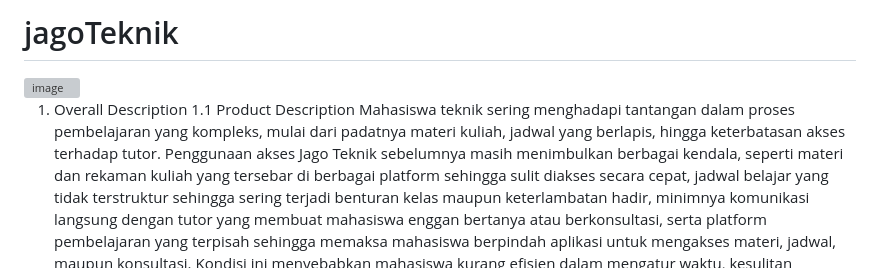
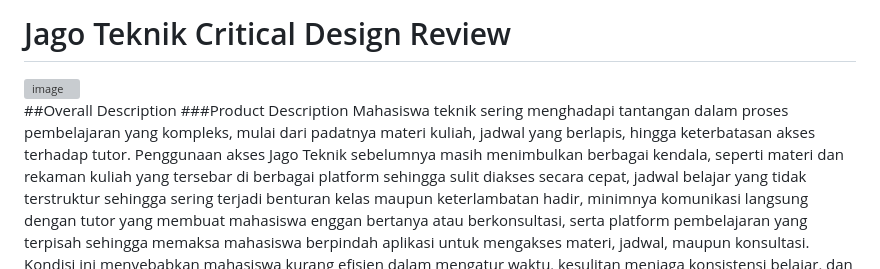
Before and after one commit to Qifos/jagoTeknik, a Markdown page: README.md, the part around the change. GitHub-like rendering; grey boxes are pictures that could not be loaded.

Commit message:
Revise README for Jago Teknik project
Updated the README to reflect the new project name and improved the overall description and product features section.

```diff
--- a/README.md
+++ b/README.md
@@ -1,9 +1,9 @@
-# jagoTeknik
+# Jago Teknik Critical Design Review
 
 <img width="757" height="425" alt="image" src="https://github.com/user-attachments/assets/f77d6d60-9569-4b74-8c2c-8b6413befddd" />
 
-1.	Overall Description
-1.1	Product Description
+##Overall Description
+###Product Description
 Mahasiswa teknik sering menghadapi tantangan dalam proses pembelajaran yang kompleks, mulai dari padatnya materi kuliah, jadwal yang berlapis, hingga keterbatasan akses terhadap tutor. Penggunaan akses Jago Teknik sebelumnya masih menimbulkan berbagai kendala, seperti materi dan rekaman kuliah yang tersebar di berbagai platform sehingga sulit diakses secara cepat, jadwal belajar yang tidak terstruktur sehingga sering terjadi benturan kelas maupun keterlambatan hadir, minimnya komunikasi langsung dengan tutor yang membuat mahasiswa enggan bertanya atau berkonsultasi, serta platform pembelajaran yang terpisah sehingga memaksa mahasiswa berpindah aplikasi untuk mengakses materi, jadwal, maupun konsultasi. Kondisi ini menyebabkan mahasiswa kurang efisien dalam mengatur waktu, kesulitan menjaga konsistensi belajar, dan berpotensi menurunkan pemahaman terhadap materi.
 Untuk menjawab tantangan tersebut, dikembangkanlah Jago Teknik, sebuah platform terpadu yang dirancang khusus untuk mendukung mahasiswa teknik dalam menghadapi beban kuliah yang padat. Aplikasi ini bertujuan untuk mengonsolidasikan materi perkuliahan dalam satu sistem yang terorganisir, menyediakan penjadwalan cerdas agar mahasiswa dapat mengatur waktu belajar serta menghadiri kelas secara lebih terstruktur, dan memfasilitasi layanan konsultasi dengan tutor secara mudah serta fleksibel. Dengan adanya fitur-fitur ini, Jago Teknik diharapkan dapat memberikan pengalaman belajar yang lebih terarah, praktis, dan kolaboratif.
 Pengembangan Jago Teknik juga diharapkan memberikan manfaat nyata bagi mahasiswa. Melalui sistem yang terintegrasi, mahasiswa dapat mengakses materi dan rekaman kuliah dengan cepat tanpa terhambat oleh pencarian di berbagai platform. Selain itu, penjadwalan terpadu membantu mahasiswa menghindari bentrok kelas serta mengatur aktivitas belajar secara lebih efektif melalui pengingat dan pengaturan otomatis. Dengan demikian, Jago Teknik diharapkan dapat menjadi solusi yang meningkatkan efisiensi belajar sekaligus kualitas pemahaman mahasiswa terhadap materi perkuliahan.
```
